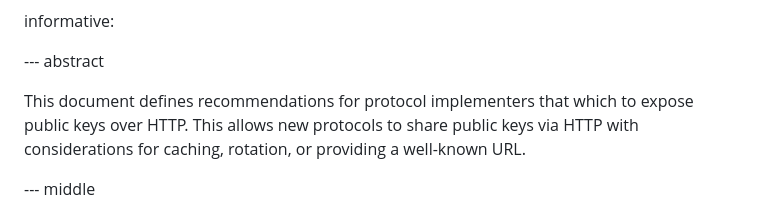
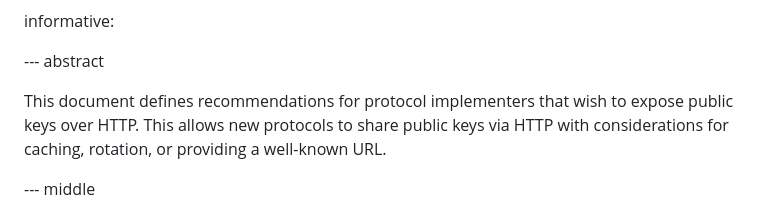
Before and after one commit to thibmeu/draft-darling-key-directory-over-http, a Markdown page: draft-darling-key-directory-over-http.md, the part around the change. Rendered like a GitHub page.

Commit message:
Fix shameful typo

```diff
--- a/draft-darling-key-directory-over-http.md
+++ b/draft-darling-key-directory-over-http.md
@@ -44,7 +44,7 @@ informative:
 
 --- abstract
 
-This document defines recommendations for protocol implementers that which to
+This document defines recommendations for protocol implementers that wish to
 expose public keys over HTTP. This allows new protocols to share public keys
 via HTTP with considerations for caching, rotation, or providing a well-known
 URL.
```
